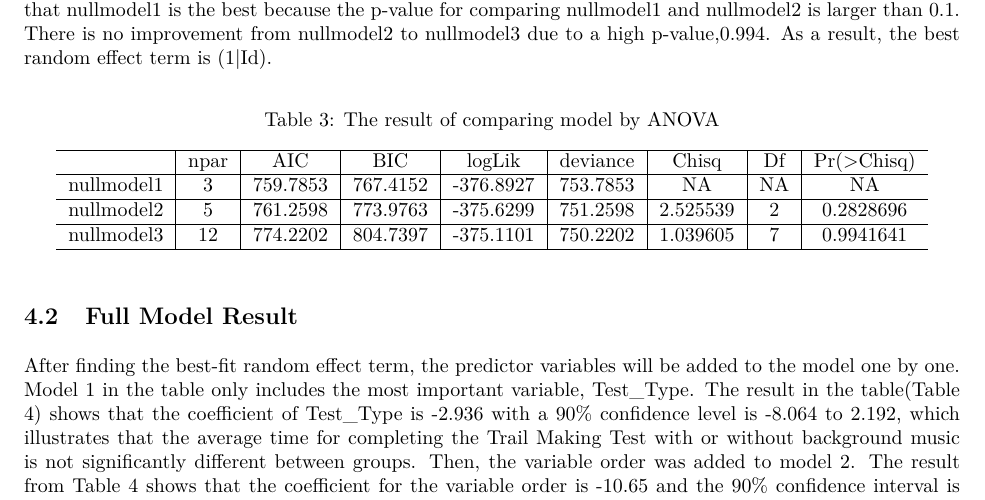
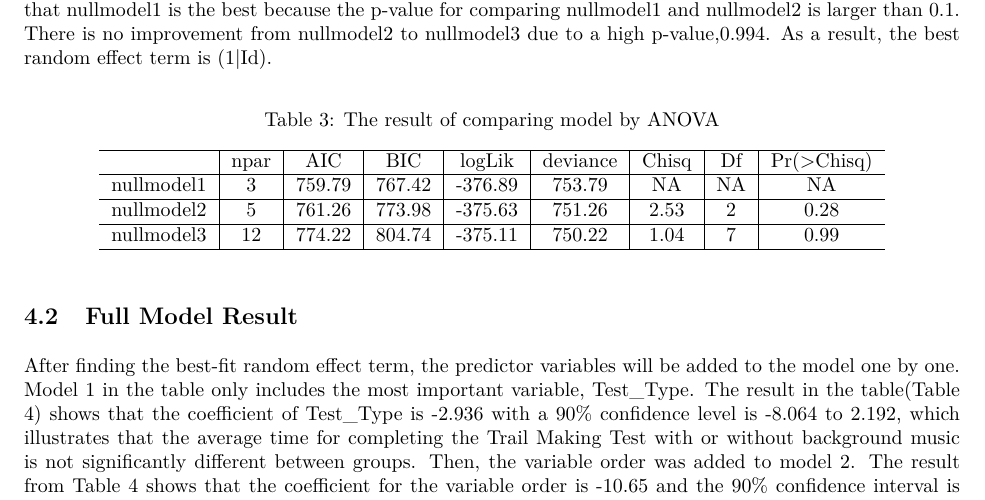
Before and after one commit to Data815/background_music, an R Markdown document (Output/paper/paper.Rmd): part of page 12 of 23, cut so that both start at the same text. The pictures show the output file Output/paper/paper.pdf that the author committed with the source.

Commit message:
update paper

```diff
--- a/Output/paper/paper.Rmd
+++ b/Output/paper/paper.Rmd
@@ -280,7 +280,7 @@ nullmodel2<-lmer(Time_Sec~ 1+(order|Id),data=dataset,REML = FALSE, control=lmerC
 
 nullmodel3<-lmer(Time_Sec~ 1+(1+Test_Type*order|Id),data = dataset,REML = FALSE, control=lmerControl(check.nobs.vs.nRE="ignore"))
 
-anova (nullmodel1, nullmodel2, nullmodel3)%>%
+round(anova (nullmodel1, nullmodel2, nullmodel3),2)%>%
    kbl(caption = 'The result of comparing model by ANOVA',
       align = "cccc") %>%
   kable_styling(latex_options = "hold_position")
```
Also changed, not shown: Output/paper/paper.pdf, 2 other files.
